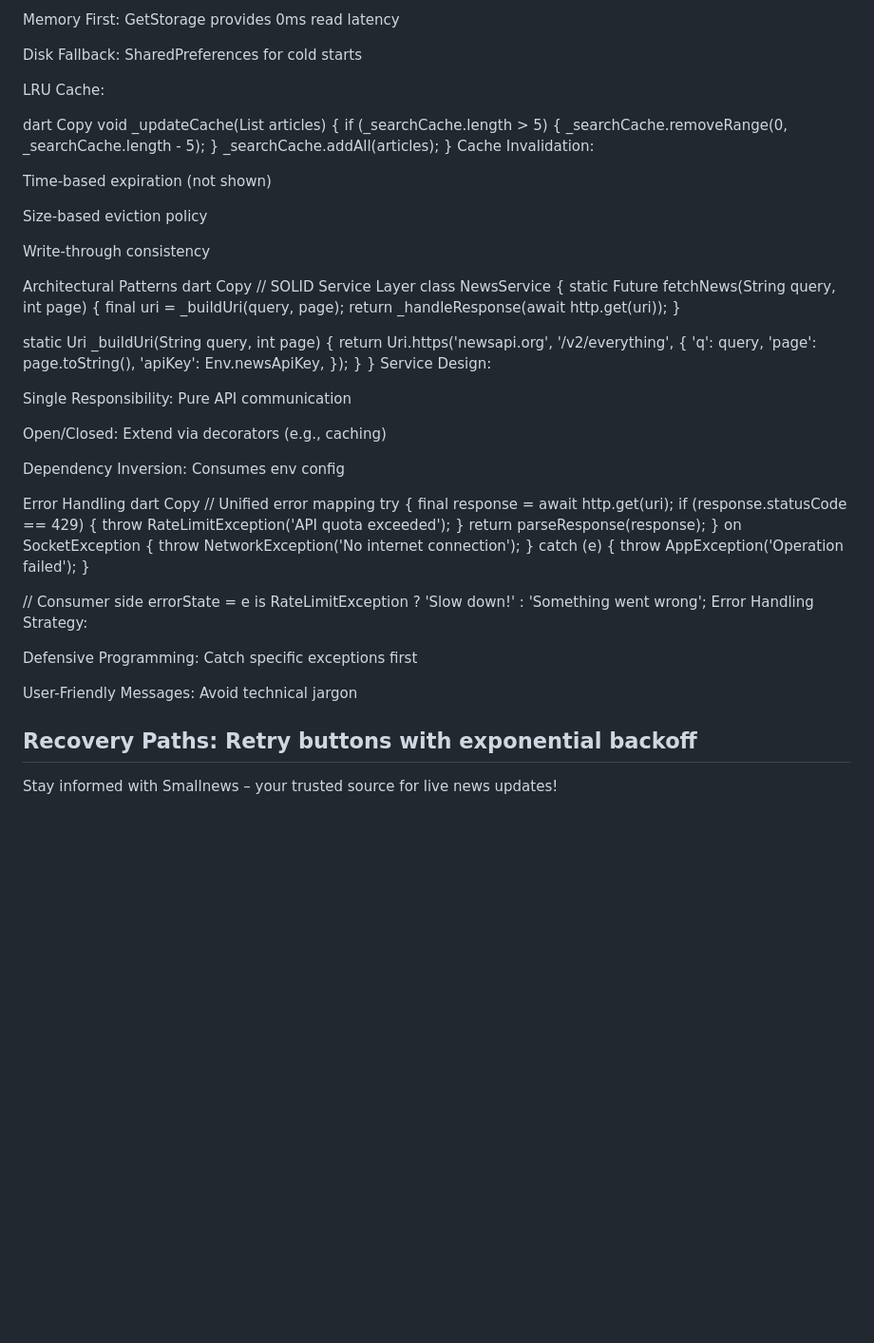
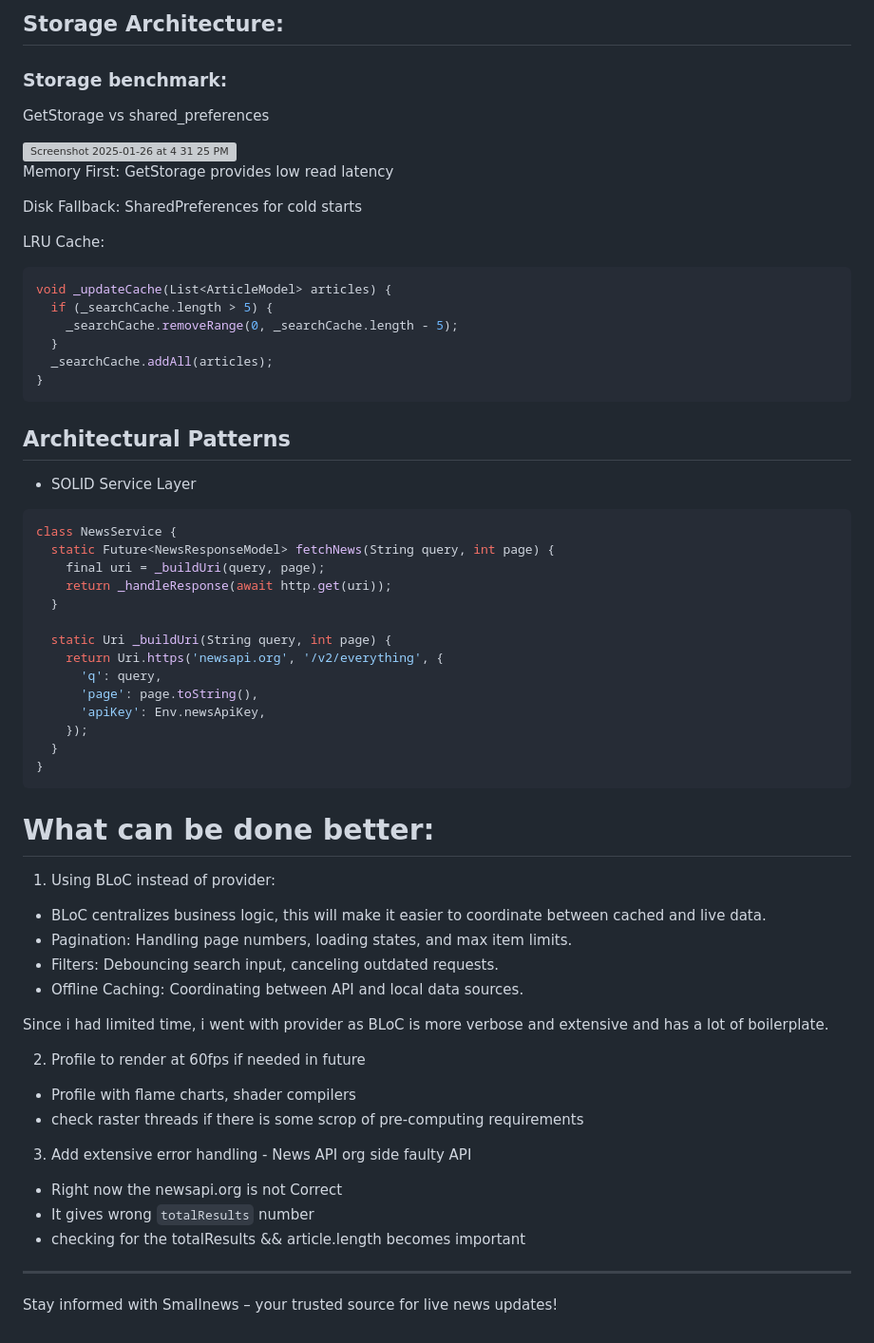
Before and after one commit to ArchishmanSengupta/smallnews, a Markdown page: README.md, the part around the change printed below. Shown: that part at 95% size. Drawn GitHub-style; blank space fills up the shorter version; grey boxes are pictures that could not be loaded.

````diff
--- a/README.md
+++ b/README.md
@@ -192,30 +187,31 @@ Storage Architecture:
 
-Memory First: GetStorage provides 0ms read latency
+## Storage Architecture:
+
+### Storage benchmark:
+
+GetStorage vs shared_preferences
+
+<img width="280" alt="Screenshot 2025-01-26 at 4 31 25 PM" src="https://github.com/user-attachments/assets/43decf0a-8524-4ad6-98a2-ec6e626f396c" />
+
+Memory First: GetStorage provides low read latency
 
 Disk Fallback: SharedPreferences for cold starts
 
 LRU Cache:
 
-dart
-Copy
+```dart
 void _updateCache(List<ArticleModel> articles) {
   if (_searchCache.length > 5) {
     _searchCache.removeRange(0, _searchCache.length - 5);
   }
   _searchCache.addAll(articles);
 }
-Cache Invalidation:
+```
+## Architectural Patterns
 
-Time-based expiration (not shown)
+- SOLID Service Layer
 
-Size-based eviction policy
-
-Write-through consistency
-
-Architectural Patterns
-dart
-Copy
-// SOLID Service Layer
+```dart
 class NewsService {
   static Future<NewsResponseModel> fetchNews(String query, int page) {
     final uri = _buildUri(query, page);
@@ -230,41 +226,27 @@ class NewsService {
     });
   }
 }
-Service Design:
+```
 
-Single Responsibility: Pure API communication
+# What can be done better:
 
-Open/Closed: Extend via decorators (e.g., caching)
+1. Using BLoC instead of provider:
+- BLoC centralizes business logic, this will make it easier to coordinate between cached and live data.
+- Pagination: Handling page numbers, loading states, and max item limits.
+- Filters: Debouncing search input, canceling outdated requests.
+- Offline Caching: Coordinating between API and local data sources.
 
-Dependency Inversion: Consumes env config
+Since i had limited time, i went with provider as BLoC is more verbose and extensive and has a lot of boilerplate.
 
-Error Handling
-dart
-Copy
-// Unified error mapping
-try {
-  final response = await http.get(uri);
-  if (response.statusCode == 429) {
-    throw RateLimitException('API quota exceeded');
-  }
-  return parseResponse(response);
-} on SocketException {
-  throw NetworkException('No internet connection');
-} catch (e) {
-  throw AppException('Operation failed');
-}
+2. Profile to render at 60fps if needed in future
+- Profile with flame charts, shader compilers
+- check raster threads if there is some scrop of pre-computing requirements
 
-// Consumer side
-errorState = e is RateLimitException
-  ? 'Slow down!'
-  : 'Something went wrong';
-Error Handling Strategy:
+3. Add extensive error handling - News API org side faulty API
+- Right now the newsapi.org is not Correct
+- It gives wrong `totalResults` number
+- checking for the totalResults && article.length becomes important
 
-Defensive Programming: Catch specific exceptions first
-
-User-Friendly Messages: Avoid technical jargon
-
-Recovery Paths: Retry buttons with exponential backoff
 ---
 
 Stay informed with Smallnews – your trusted source for live news updates!
````
Also changed, not shown: other parts of README.md (+36 -41 lines).
